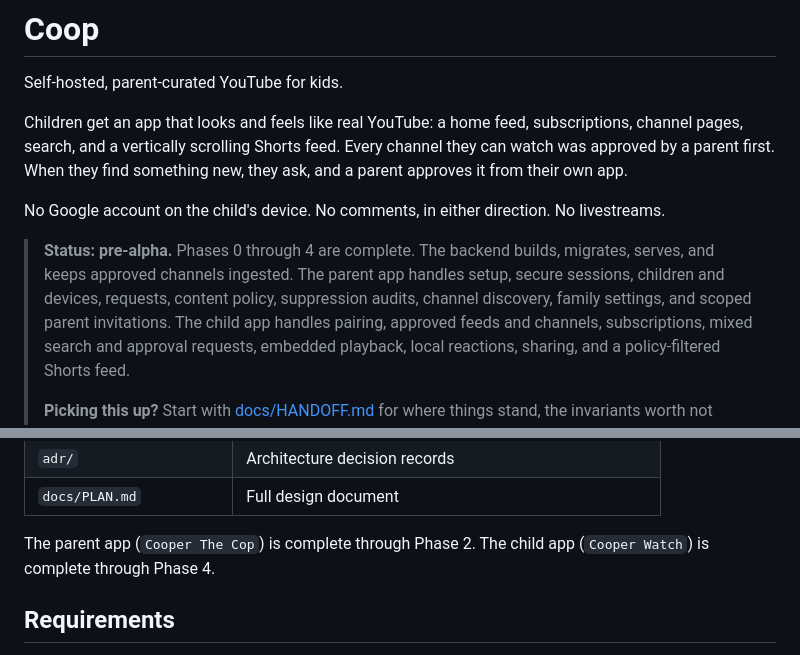
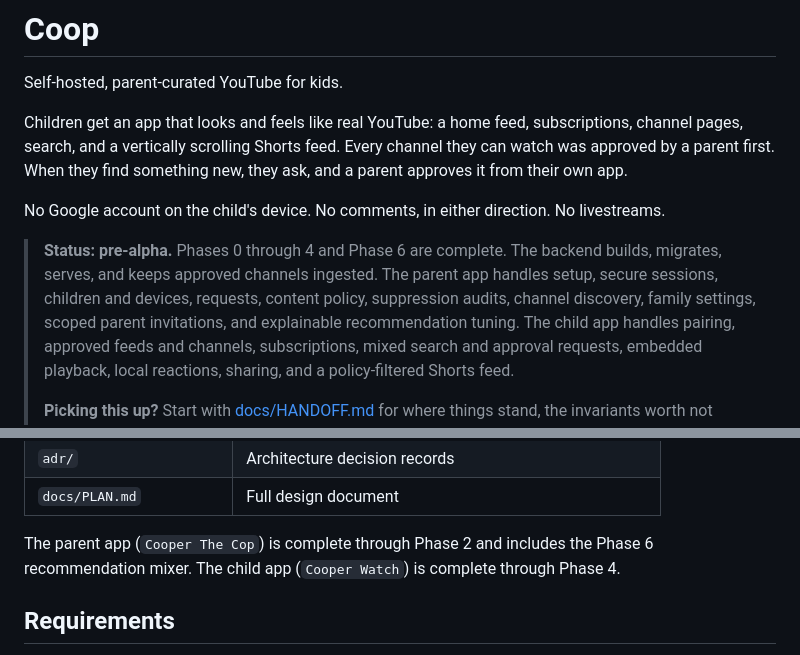
Before and after one commit to NerdsWhoFish/coop, a Markdown page: README.md, 2 parts joined by grey strips. GitHub-like rendering.

Commit message:
docs: mark recommendations phase complete

```diff
--- a/README.md
+++ b/README.md
@@ -8,9 +8,9 @@ When they find something new, they ask, and a parent approves it from their own
 
 No Google account on the child's device. No comments, in either direction. No livestreams.
 
-> **Status: pre-alpha.** Phases 0 through 4 are complete.
+> **Status: pre-alpha.** Phases 0 through 4 and Phase 6 are complete.
 > The backend builds, migrates, serves, and keeps approved channels ingested.
-> The parent app handles setup, secure sessions, children and devices, requests, content policy, suppression audits, channel discovery, family settings, and scoped parent invitations.
+> The parent app handles setup, secure sessions, children and devices, requests, content policy, suppression audits, channel discovery, family settings, scoped parent invitations, and explainable recommendation tuning.
 > The child app handles pairing, approved feeds and channels, subscriptions, mixed search and approval requests, embedded playback, local reactions, sharing, and a policy-filtered Shorts feed.
 >
 > **Picking this up?** Start with [docs/HANDOFF.md](docs/HANDOFF.md) for where things stand, the invariants worth not breaking, and what to build next.
@@ -65,7 +65,7 @@ Playback uses YouTube's official embedded player, so creators receive real views
 | `adr/` | Architecture decision records |
 | `docs/PLAN.md` | Full design document |
 
-The parent app (`Cooper The Cop`) is complete through Phase 2.
+The parent app (`Cooper The Cop`) is complete through Phase 2 and includes the Phase 6 recommendation mixer.
 The child app (`Cooper Watch`) is complete through Phase 4.
 
 ## Requirements
```
Also changed, not shown: docs/HANDOFF.md (+9 -6 lines), docs/PLAN.md (+1 -0 lines).
